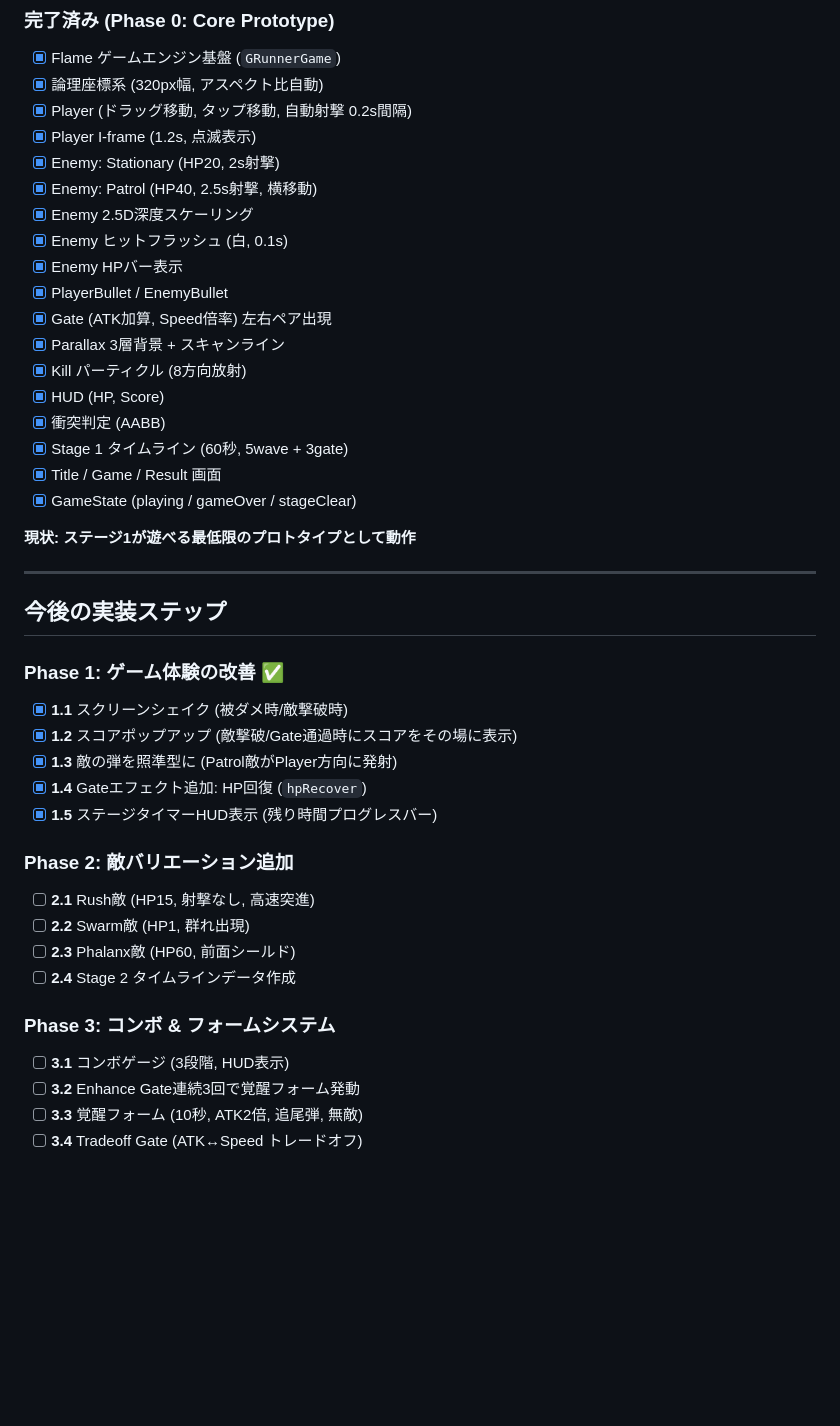
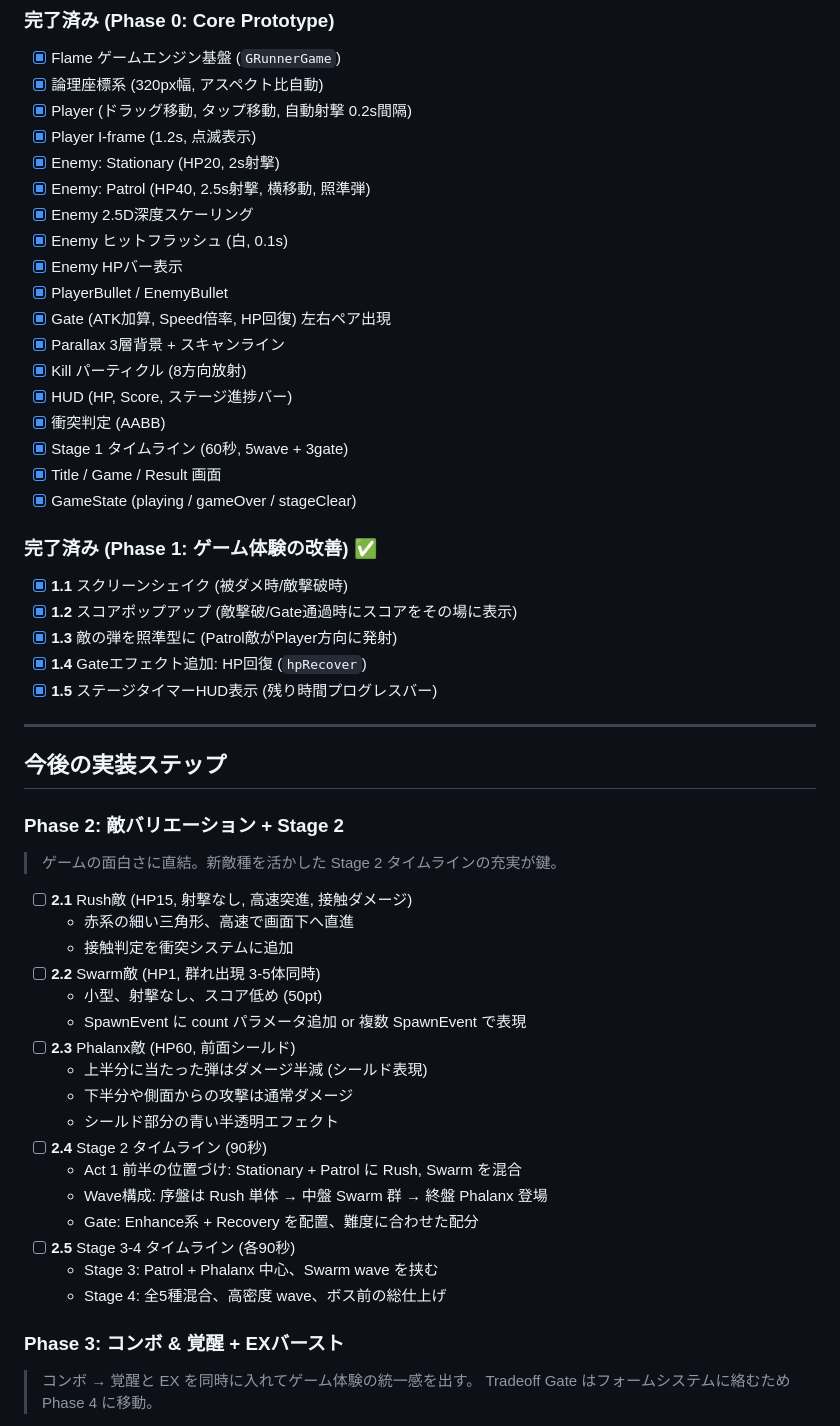
Before and after one commit to linnefromice/g-runner-flutter, a Markdown page: IMPLEMENTATION_PLAN.md, the part around one of its changes. GitHub-like rendering; blank space fills up the shorter version.

```diff
--- a/IMPLEMENTATION_PLAN.md
+++ b/IMPLEMENTATION_PLAN.md
@@ -10,42 +11,53 @@
 - [x] Player (ドラッグ移動, タップ移動, 自動射撃 0.2s間隔)
 - [x] Player I-frame (1.2s, 点滅表示)
 - [x] Enemy: Stationary (HP20, 2s射撃)
-- [x] Enemy: Patrol (HP40, 2.5s射撃, 横移動)
+- [x] Enemy: Patrol (HP40, 2.5s射撃, 横移動, 照準弾)
 - [x] Enemy 2.5D深度スケーリング
 - [x] Enemy ヒットフラッシュ (白, 0.1s)
 - [x] Enemy HPバー表示
 - [x] PlayerBullet / EnemyBullet
-- [x] Gate (ATK加算, Speed倍率) 左右ペア出現
+- [x] Gate (ATK加算, Speed倍率, HP回復) 左右ペア出現
 - [x] Parallax 3層背景 + スキャンライン
 - [x] Kill パーティクル (8方向放射)
-- [x] HUD (HP, Score)
+- [x] HUD (HP, Score, ステージ進捗バー)
 - [x] 衝突判定 (AABB)
 - [x] Stage 1 タイムライン (60秒, 5wave + 3gate)
 - [x] Title / Game / Result 画面
 - [x] GameState (playing / gameOver / stageClear)
 
-**現状: ステージ1が遊べる最低限のプロトタイプとして動作**
-
----
-
-## 今後の実装ステップ
-
-### Phase 1: ゲーム体験の改善 ✅
+### 完了済み (Phase 1: ゲーム体験の改善) ✅
 - [x] **1.1** スクリーンシェイク (被ダメ時/敵撃破時)
 - [x] **1.2** スコアポップアップ (敵撃破/Gate通過時にスコアをその場に表示)
 - [x] **1.3** 敵の弾を照準型に (Patrol敵がPlayer方向に発射)
 - [x] **1.4** Gateエフェクト追加: HP回復 (`hpRecover`)
 - [x] **1.5** ステージタイマーHUD表示 (残り時間プログレスバー)
 
-### Phase 2: 敵バリエーション追加
-- [ ] **2.1** Rush敵 (HP15, 射撃なし, 高速突進)
-- [ ] **2.2** Swarm敵 (HP1, 群れ出現)
+---
+
+## 今後の実装ステップ
+
+### Phase 2: 敵バリエーション + Stage 2
+> ゲームの面白さに直結。新敵種を活かした Stage 2 タイムラインの充実が鍵。
+
+- [ ] **2.1** Rush敵 (HP15, 射撃なし, 高速突進, 接触ダメージ)
+  - 赤系の細い三角形、高速で画面下へ直進
+  - 接触判定を衝突システムに追加
+- [ ] **2.2** Swarm敵 (HP1, 群れ出現 3-5体同時)
+  - 小型、射撃なし、スコア低め (50pt)
+  - SpawnEvent に count パラメータ追加 or 複数 SpawnEvent で表現
 - [ ] **2.3** Phalanx敵 (HP60, 前面シールド)
-- [ ] **2.4** Stage 2 タイムラインデータ作成
+  - 上半分に当たった弾はダメージ半減 (シールド表現)
+  - 下半分や側面からの攻撃は通常ダメージ
+  - シールド部分の青い半透明エフェクト
+- [ ] **2.4** Stage 2 タイムライン (90秒)
+  - Act 1 前半の位置づけ: Stationary + Patrol に Rush, Swarm を混合
+  - Wave構成: 序盤は Rush 単体 → 中盤 Swarm 群 → 終盤 Phalanx 登場
+  - Gate: Enhance系 + Recovery を配置、難度に合わせた配分
+- [ ] **2.5** Stage 3-4 タイムライン (各90秒)
+  - Stage 3: Patrol + Phalanx 中心、Swarm wave を挟む
+  - Stage 4: 全5種混合、高密度 wave、ボス前の総仕上げ
 
-### Phase 3: コンボ & フォームシステム
-- [ ] **3.1** コンボゲージ (3段階, HUD表示)
-- [ ] **3.2** Enhance Gate連続3回で覚醒フォーム発動
-- [ ] **3.3** 覚醒フォーム (10秒, ATK2倍, 追尾弾, 無敵)
-- [ ] **3.4** Tradeoff Gate (ATK↔Speed トレードオフ)
+### Phase 3: コンボ & 覚醒 + EXバースト
+> コンボ → 覚醒と EX を同時に入れてゲーム体験の統一感を出す。
+> Tradeoff Gate はフォームシステムに絡むため Phase 4 に移動。
 
```
Also changed, not shown: other parts of IMPLEMENTATION_PLAN.md (+106 -14 lines).
